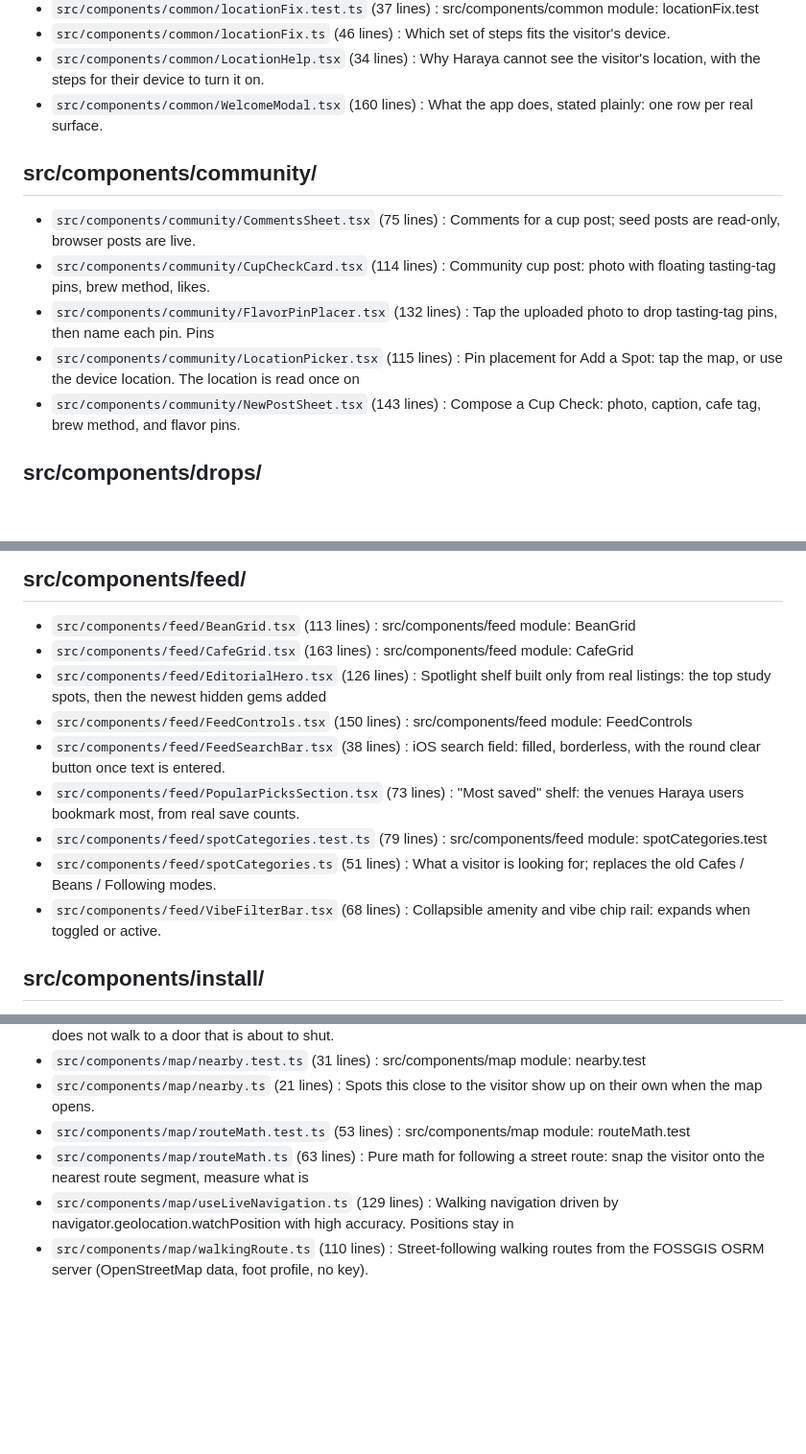
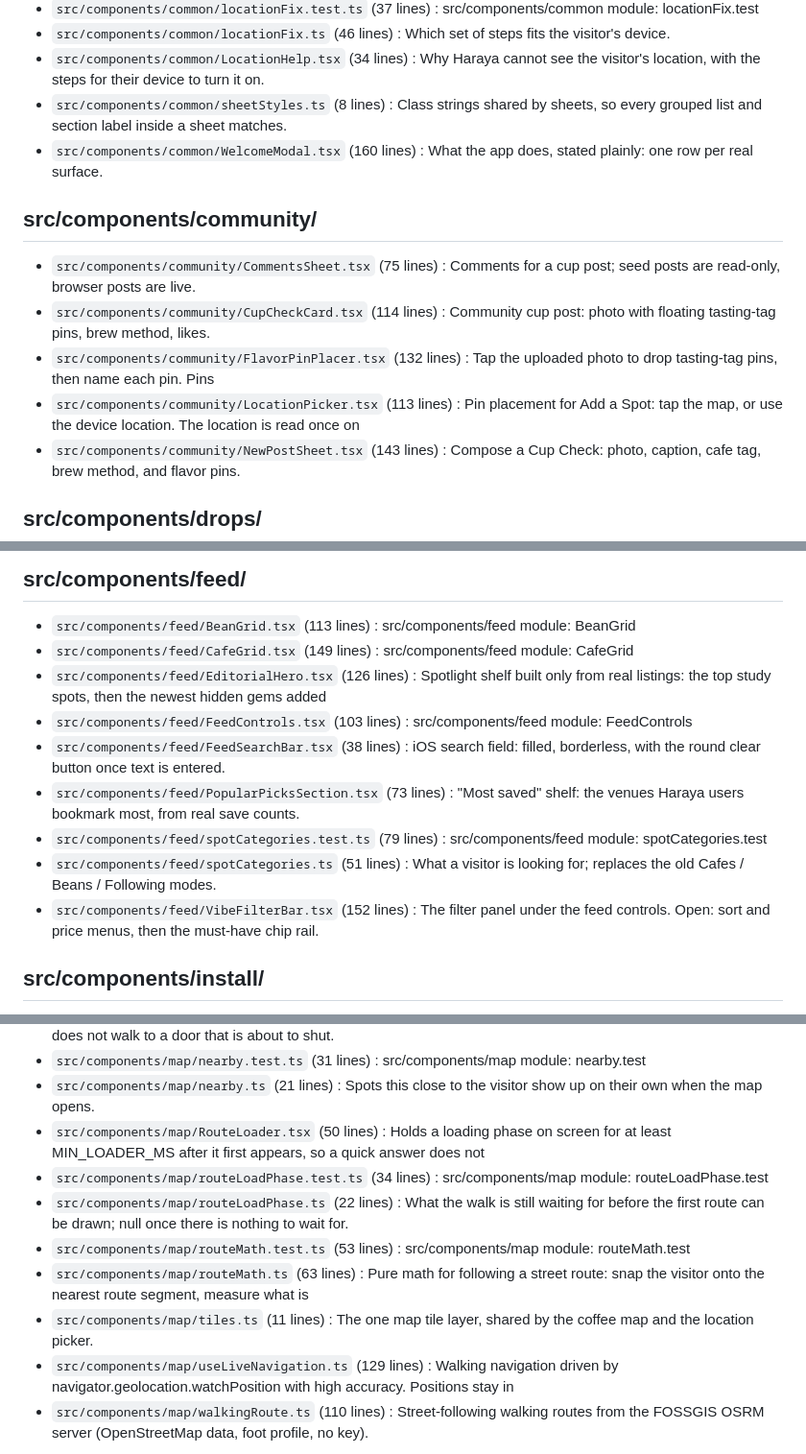
Before and after one commit to focalstack-lex/Haraya., a Markdown page: docs/CODE_MAP.md, 3 parts joined by grey strips. Shown at 96% size. Drawn GitHub-style; blank space fills up the shorter version.

```diff
--- a/docs/CODE_MAP.md
+++ b/docs/CODE_MAP.md
@@ -57,6 +57,7 @@ All Davao Region content: cafes, roasteries, bean lots, drop batches, trails, an
 - `src/components/common/locationFix.test.ts` (37 lines) : src/components/common module: locationFix.test
 - `src/components/common/locationFix.ts` (46 lines) : Which set of steps fits the visitor's device.
 - `src/components/common/LocationHelp.tsx` (34 lines) : Why Haraya cannot see the visitor's location, with the steps for their device to turn it on.
+- `src/components/common/sheetStyles.ts` (8 lines) : Class strings shared by sheets, so every grouped list and section label inside a sheet matches.
 - `src/components/common/WelcomeModal.tsx` (160 lines) : What the app does, stated plainly: one row per real surface.
 
 ## src/components/community/
@@ -64,7 +65,7 @@ All Davao Region content: cafes, roasteries, bean lots, drop batches, trails, an
 - `src/components/community/CommentsSheet.tsx` (75 lines) : Comments for a cup post; seed posts are read-only, browser posts are live.
 - `src/components/community/CupCheckCard.tsx` (114 lines) : Community cup post: photo with floating tasting-tag pins, brew method, likes.
 - `src/components/community/FlavorPinPlacer.tsx` (132 lines) : Tap the uploaded photo to drop tasting-tag pins, then name each pin. Pins
-- `src/components/community/LocationPicker.tsx` (115 lines) : Pin placement for Add a Spot: tap the map, or use the device location. The location is read once on
+- `src/components/community/LocationPicker.tsx` (113 lines) : Pin placement for Add a Spot: tap the map, or use the device location. The location is read once on
 - `src/components/community/NewPostSheet.tsx` (143 lines) : Compose a Cup Check: photo, caption, cafe tag, brew method, and flavor pins.
 
 ## src/components/drops/
@@ -78,14 +79,14 @@ All Davao Region content: cafes, roasteries, bean lots, drop batches, trails, an
 ## src/components/feed/
 
 - `src/components/feed/BeanGrid.tsx` (113 lines) : src/components/feed module: BeanGrid
-- `src/components/feed/CafeGrid.tsx` (163 lines) : src/components/feed module: CafeGrid
+- `src/components/feed/CafeGrid.tsx` (149 lines) : src/components/feed module: CafeGrid
 - `src/components/feed/EditorialHero.tsx` (126 lines) : Spotlight shelf built only from real listings: the top study spots, then the newest hidden gems added
-- `src/components/feed/FeedControls.tsx` (150 lines) : src/components/feed module: FeedControls
+- `src/components/feed/FeedControls.tsx` (103 lines) : src/components/feed module: FeedControls
 - `src/components/feed/FeedSearchBar.tsx` (38 lines) : iOS search field: filled, borderless, with the round clear button once text is entered.
 - `src/components/feed/PopularPicksSection.tsx` (73 lines) : "Most saved" shelf: the venues Haraya users bookmark most, from real save counts.
 - `src/components/feed/spotCategories.test.ts` (79 lines) : src/components/feed module: spotCategories.test
 - `src/components/feed/spotCategories.ts` (51 lines) : What a visitor is looking for; replaces the old Cafes / Beans / Following modes.
-- `src/components/feed/VibeFilterBar.tsx` (68 lines) : Collapsible amenity and vibe chip rail: expands when toggled or active.
+- `src/components/feed/VibeFilterBar.tsx` (152 lines) : The filter panel under the feed controls. Open: sort and price menus, then the must-have chip rail.
 
 ## src/components/install/
 
@@ -121,8 +122,12 @@ All Davao Region content: cafes, roasteries, bean lots, drop batches, trails, an
 - `src/components/map/MapPreviewCard.tsx` (123 lines) : Inside the last hour the card counts down, so a visitor does not walk to a door that is about to shut.
 - `src/components/map/nearby.test.ts` (31 lines) : src/components/map module: nearby.test
 - `src/components/map/nearby.ts` (21 lines) : Spots this close to the visitor show up on their own when the map opens.
+- `src/components/map/RouteLoader.tsx` (50 lines) : Holds a loading phase on screen for at least MIN_LOADER_MS after it first appears, so a quick answer does not
+- `src/components/map/routeLoadPhase.test.ts` (34 lines) : src/components/map module: routeLoadPhase.test
+- `src/components/map/routeLoadPhase.ts` (22 lines) : What the walk is still waiting for before the first route can be drawn; null once there is nothing to wait for.
 - `src/components/map/routeMath.test.ts` (53 lines) : src/components/map module: routeMath.test
 - `src/components/map/routeMath.ts` (63 lines) : Pure math for following a street route: snap the visitor onto the nearest route segment, measure what is
+- `src/components/map/tiles.ts` (11 lines) : The one map tile layer, shared by the coffee map and the location picker.
 - `src/components/map/useLiveNavigation.ts` (129 lines) : Walking navigation driven by navigator.geolocation.watchPosition with high accuracy. Positions stay in
 - `src/components/map/walkingRoute.ts` (110 lines) : Street-following walking routes from the FOSSGIS OSRM server (OpenStreetMap data, foot profile, no key).
 
```
Also changed, not shown: other parts of docs/CODE_MAP.md (+16 -16 lines), journal/2026-09-30.md (added, +48 -0 lines).
